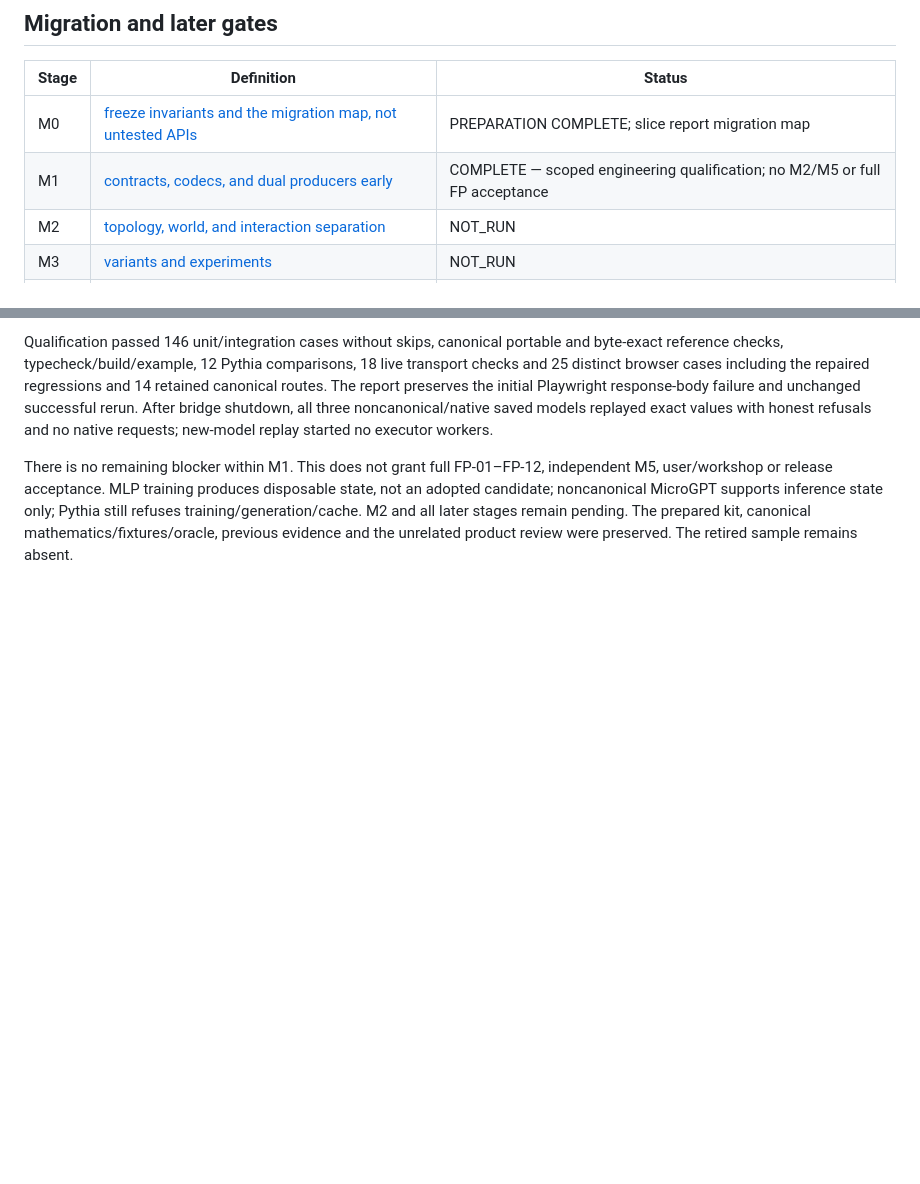
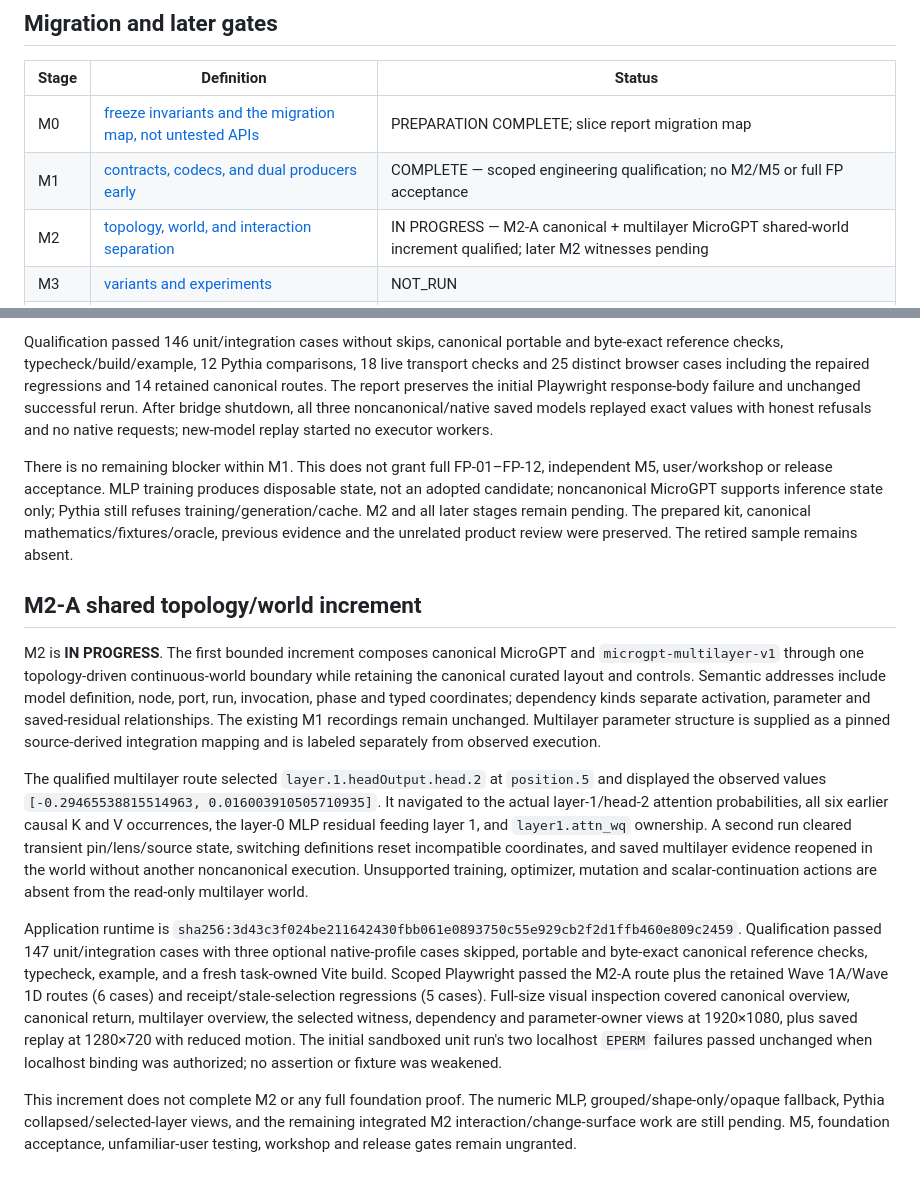
Before and after one commit to A-T-S-K/model-lab, a Markdown page: docs/foundation-status.md, 2 parts joined by grey strips. Drawn GitHub-style; blank space fills up the shorter version.

Commit message:
Record M2-A qualification status

```diff
--- a/docs/foundation-status.md
+++ b/docs/foundation-status.md
@@ -66,7 +66,7 @@ and [native acceptance](design/Model-Lab-Foundation-Proofs-and-Migration-v2.md#4
 | --- | --- | --- |
 | M0 | [freeze invariants and the migration map, not untested APIs](design/Model-Lab-Foundation-Proofs-and-Migration-v2.md#m0-freeze-invariants-and-the-migration-map-not-untested-apis) | PREPARATION COMPLETE; slice report migration map |
 | M1 | [contracts, codecs, and dual producers early](design/Model-Lab-Foundation-Proofs-and-Migration-v2.md#m1-contracts-codecs-and-dual-producers-early) | COMPLETE — scoped engineering qualification; no M2/M5 or full FP acceptance |
-| M2 | [topology, world, and interaction separation](design/Model-Lab-Foundation-Proofs-and-Migration-v2.md#m2-topology-world-and-interaction-separation) | NOT_RUN |
+| M2 | [topology, world, and interaction separation](design/Model-Lab-Foundation-Proofs-and-Migration-v2.md#m2-topology-world-and-interaction-separation) | IN PROGRESS — M2-A canonical + multilayer MicroGPT shared-world increment qualified; later M2 witnesses pending |
 | M3 | [variants and experiments](design/Model-Lab-Foundation-Proofs-and-Migration-v2.md#m3-variants-and-experiments) | NOT_RUN |
 | M4 | [durable payloads and failure boundaries](design/Model-Lab-Foundation-Proofs-and-Migration-v2.md#m4-durable-payloads-and-failure-boundaries) | NOT_RUN |
 | M5 | [independent foundation review](design/Model-Lab-Foundation-Proofs-and-Migration-v2.md#m5-independent-foundation-review) | NOT_RUN |
@@ -220,3 +220,41 @@ state, not an adopted candidate; noncanonical MicroGPT supports inference state
 Pythia still refuses training/generation/cache. M2 and all later stages remain pending.
 The prepared kit, canonical mathematics/fixtures/oracle, previous evidence and the
 unrelated product review were preserved. The retired sample remains absent.
+
+## M2-A shared topology/world increment
+
+M2 is **IN PROGRESS**. The first bounded increment composes canonical MicroGPT and
+`microgpt-multilayer-v1` through one topology-driven continuous-world boundary while
+retaining the canonical curated layout and controls. Semantic addresses include model
+definition, node, port, run, invocation, phase and typed coordinates; dependency kinds
+separate activation, parameter and saved-residual relationships. The existing M1
+recordings remain unchanged. Multilayer parameter structure is supplied as a pinned
+source-derived integration mapping and is labeled separately from observed execution.
+
+The qualified multilayer route selected `layer.1.headOutput.head.2` at `position.5`
+and displayed the observed values `[-0.29465538815514963,
+0.016003910505710935]`. It navigated to the actual layer-1/head-2 attention
+probabilities, all six earlier causal K and V occurrences, the layer-0 MLP residual
+feeding layer 1, and `layer1.attn_wq` ownership. A second run cleared transient
+pin/lens/source state, switching definitions reset incompatible coordinates, and saved
+multilayer evidence reopened in the world without another noncanonical execution.
+Unsupported training, optimizer, mutation and scalar-continuation actions are absent
+from the read-only multilayer world.
+
+Application runtime is
+`sha256:3d43c3f024be211642430fbb061e0893750c55e929cb2f2d1ffb460e809c2459`.
+Qualification passed 147 unit/integration cases with three optional native-profile
+cases skipped, portable and byte-exact canonical reference checks, typecheck, example,
+and a fresh task-owned Vite build. Scoped Playwright passed the M2-A route plus the
+retained Wave 1A/Wave 1D routes (6 cases) and receipt/stale-selection regressions
+(5 cases). Full-size visual inspection covered canonical overview, canonical return,
+multilayer overview, the selected witness, dependency and parameter-owner views at
+1920×1080, plus saved replay at 1280×720 with reduced motion. The initial sandboxed
+unit run's two localhost `EPERM` failures passed unchanged when localhost binding was
+authorized; no assertion or fixture was weakened.
+
+This increment does not complete M2 or any full foundation proof. The numeric MLP,
+grouped/shape-only/opaque fallback, Pythia collapsed/selected-layer views, and the
+remaining integrated M2 interaction/change-surface work are still pending. M5,
+foundation acceptance, unfamiliar-user testing, workshop and release gates remain
+ungranted.
```
